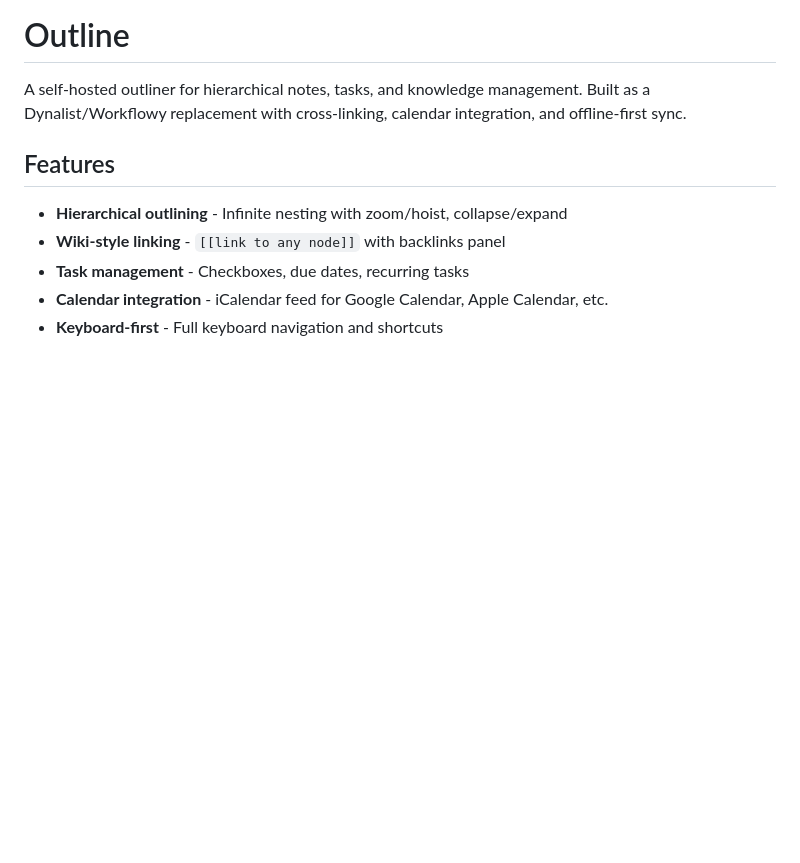
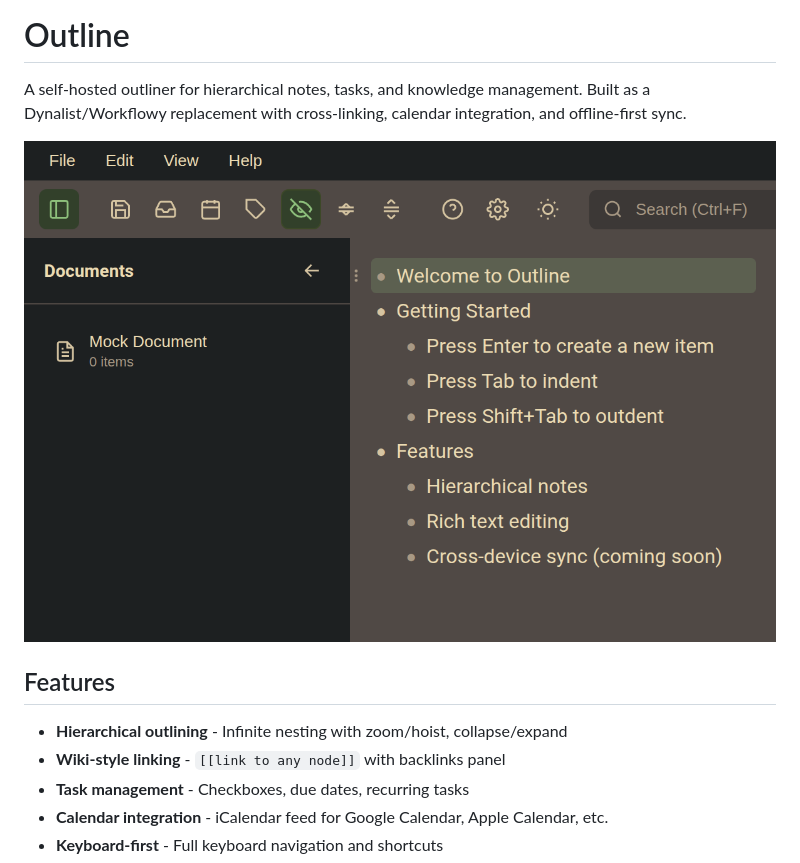
Before and after one commit to andynu/outline, a Markdown page: README.md, the part around the change. GitHub-like rendering; pictures changed too: docs/screenshot.png (added); blank space fills up the shorter version.

Commit message:
Add screenshot to README

```diff
--- a/README.md
+++ b/README.md
@@ -1,6 +1,8 @@
 # Outline
 
 A self-hosted outliner for hierarchical notes, tasks, and knowledge management. Built as a Dynalist/Workflowy replacement with cross-linking, calendar integration, and offline-first sync.
+
+![Outline screenshot](docs/screenshot.png)
 
 ## Features
 
```
